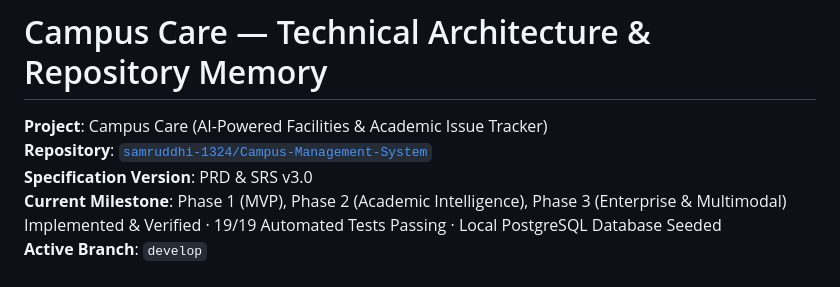
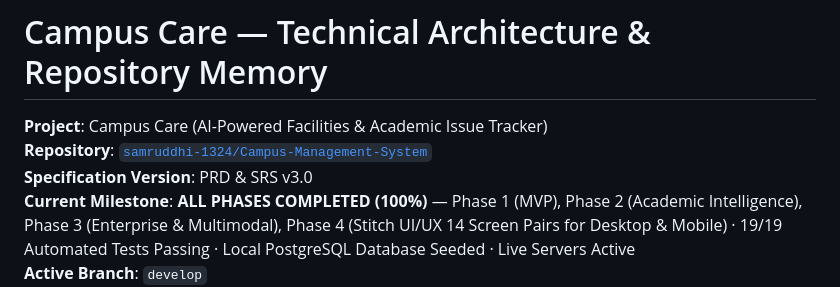
Before and after one commit to samruddhi-1324/Campus-Management-System, a Markdown page: progress.md, the part around one of its changes. Rendered like a GitHub page.

Commit message:
docs: update progress memory milestone to reflect 100% completion across all phases

```diff
--- a/progress.md
+++ b/progress.md
@@ -3,5 +3,5 @@
 **Project**: Campus Care (AI-Powered Facilities & Academic Issue Tracker)
 **Repository**: [`samruddhi-1324/Campus-Management-System`](https://github.com/samruddhi-1324/Campus-Management-System)
 **Specification Version**: PRD & SRS v3.0
-**Current Milestone**: Phase 1 (MVP), Phase 2 (Academic Intelligence), Phase 3 (Enterprise & Multimodal) Implemented & Verified · 19/19 Automated Tests Passing · Local PostgreSQL Database Seeded
+**Current Milestone**: **ALL PHASES COMPLETED (100%)** — Phase 1 (MVP), Phase 2 (Academic Intelligence), Phase 3 (Enterprise & Multimodal), Phase 4 (Stitch UI/UX 14 Screen Pairs for Desktop & Mobile) · 19/19 Automated Tests Passing · Local PostgreSQL Database Seeded · Live Servers Active
 **Active Branch**: `develop`
```
Also changed, not shown: other parts of progress.md (+1 -1 lines).
